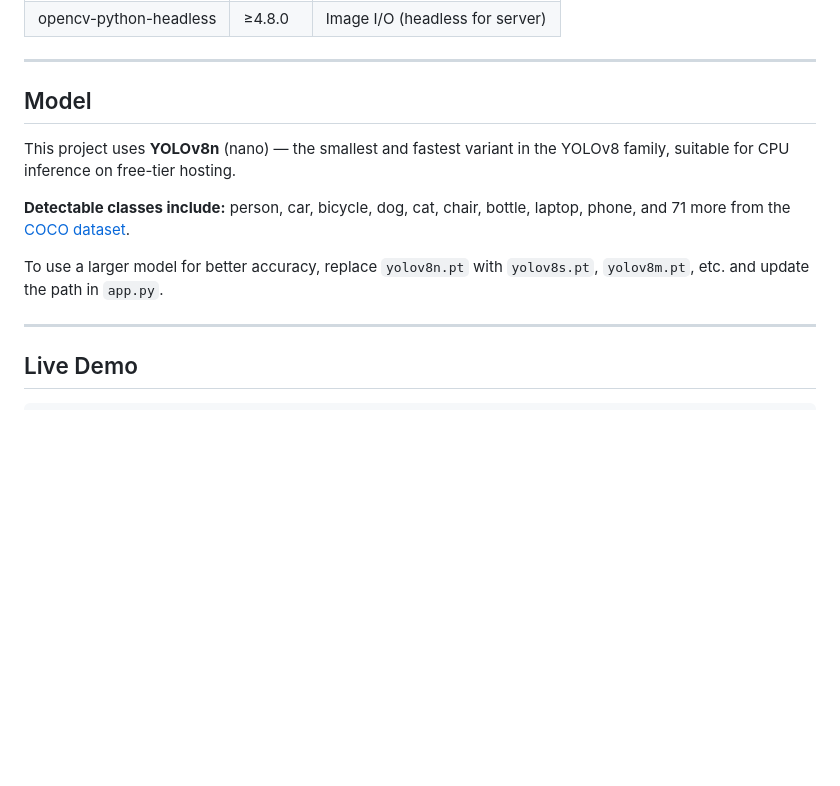
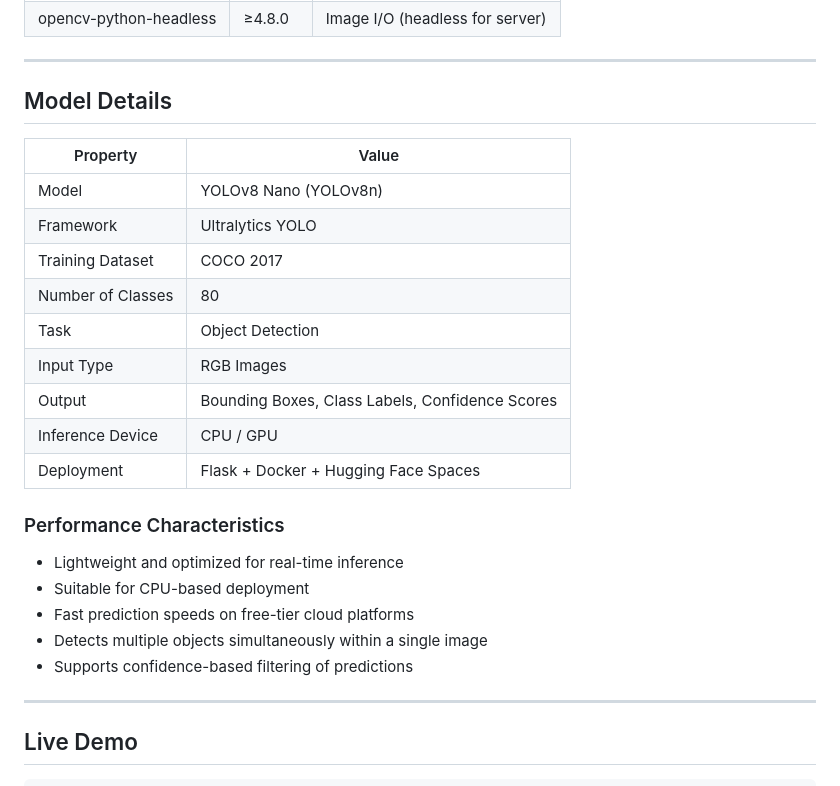
Before and after one commit to ssi-118/Object-Detection-System-1, a Markdown page: README.md, the part around one of its changes. GitHub-like rendering; blank space fills up the shorter version.

```diff
--- a/README.md
+++ b/README.md
@@ -153,13 +183,27 @@ The app will be live at `https://your-username-object-detection-system.hf.space`
 
 ---
 
-## Model
+## Model Details
 
-This project uses **YOLOv8n** (nano) — the smallest and fastest variant in the YOLOv8 family, suitable for CPU inference on free-tier hosting.
+| Property          | Value                                           |
+| ----------------- | ----------------------------------------------- |
+| Model             | YOLOv8 Nano (YOLOv8n)                           |
+| Framework         | Ultralytics YOLO                                |
+| Training Dataset  | COCO 2017                                       |
+| Number of Classes | 80                                              |
+| Task              | Object Detection                                |
+| Input Type        | RGB Images                                      |
+| Output            | Bounding Boxes, Class Labels, Confidence Scores |
+| Inference Device  | CPU / GPU                                       |
+| Deployment        | Flask + Docker + Hugging Face Spaces            |
 
-**Detectable classes include:** person, car, bicycle, dog, cat, chair, bottle, laptop, phone, and 71 more from the [COCO dataset](https://cocodataset.org/#explore).
+### Performance Characteristics
 
-To use a larger model for better accuracy, replace `yolov8n.pt` with `yolov8s.pt`, `yolov8m.pt`, etc. and update the path in `app.py`.
+* Lightweight and optimized for real-time inference
+* Suitable for CPU-based deployment
+* Fast prediction speeds on free-tier cloud platforms
+* Detects multiple objects simultaneously within a single image
+* Supports confidence-based filtering of predictions
 
 ---
 
```
Also changed, not shown: other parts of README.md (+30 -0 lines).
